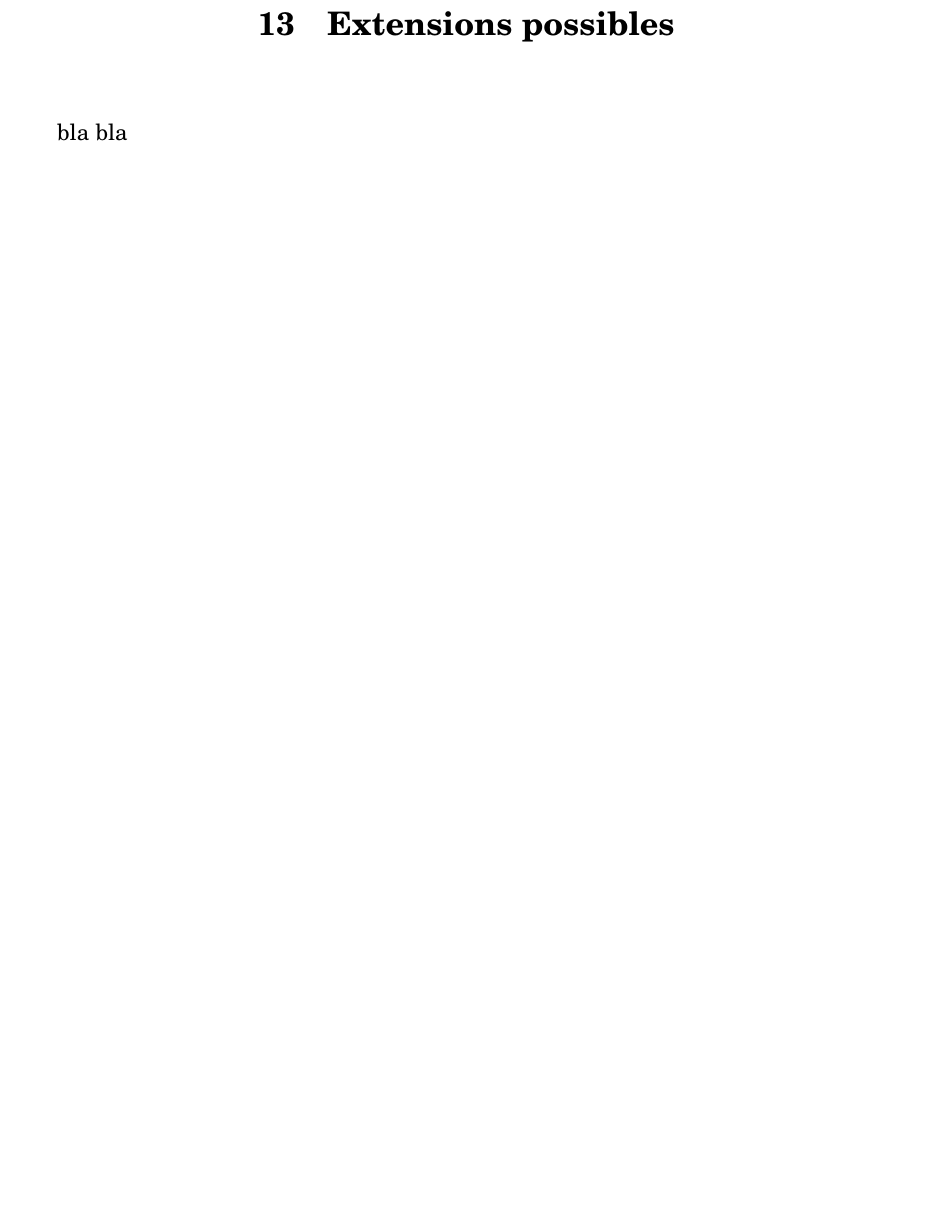
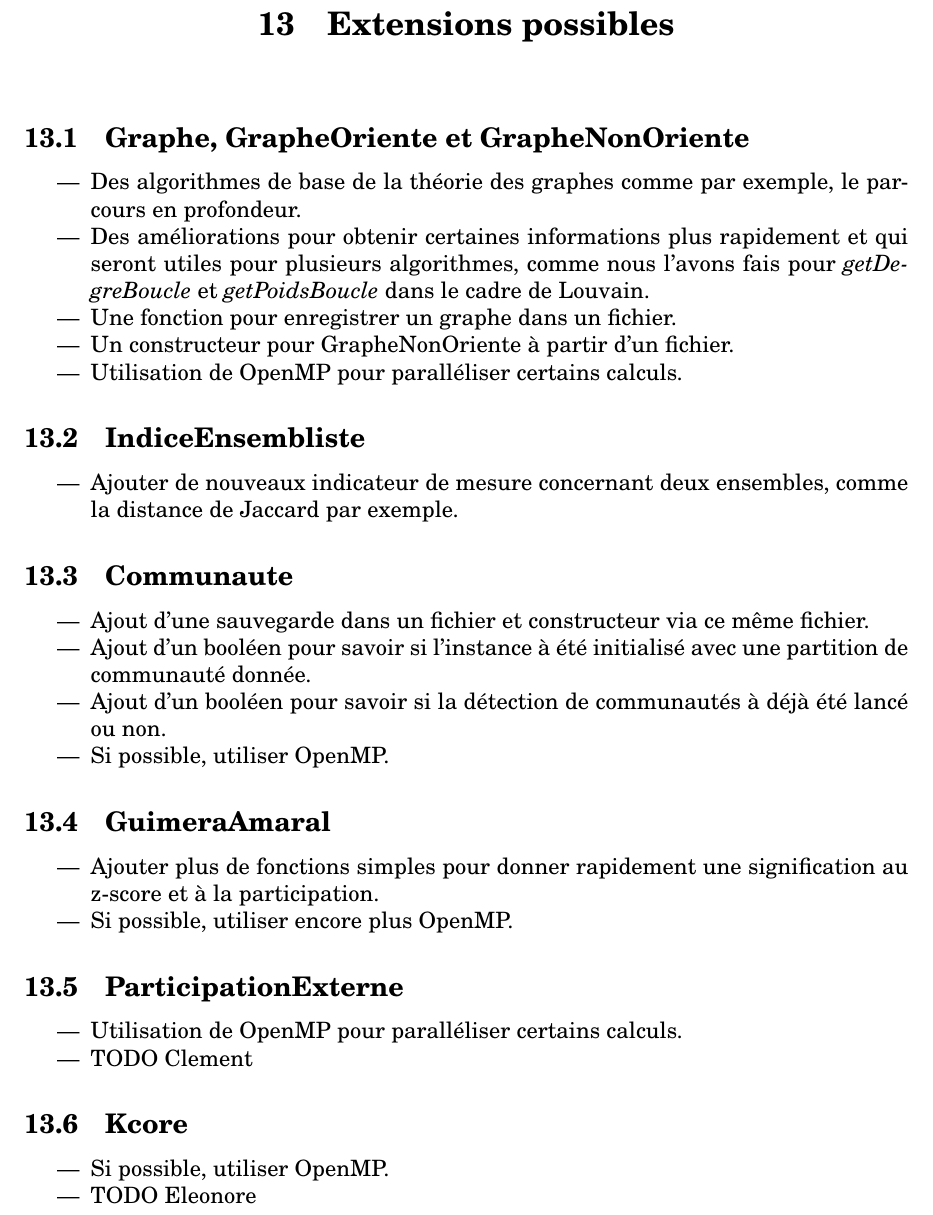
Before and after one commit to SullyP/TER-FastSocialNetworkAnalysis, a LaTeX document (RapportTER/RapportTER/Main.tex, which reads RapportTER/RapportTER/Corps/Corps.tex): part of page 32 of 33, cut so that both start at the same text, the shorter picture padded with empty space. Compiled offline with pdfLaTeX.

Commit message:
[Rapport] Partie extensions possibles OK.

```diff
--- a/RapportTER/RapportTER/Corps/Corps.tex
+++ b/RapportTER/RapportTER/Corps/Corps.tex
@@ -664,8 +664,56 @@ bla bla
 \end{center}
 
 \vspace{1cm}
+\subsection{Graphe, GrapheOriente et GrapheNonOriente}
 {
-bla bla
+\begin{itemize}
+    \item Des algorithmes de base de la théorie des graphes comme par exemple, le parcours en profondeur.
+    \item Des améliorations pour obtenir certaines informations plus rapidement et qui seront utiles pour plusieurs algorithmes, comme nous l'avons fais pour \textit{getDegreBoucle} et \textit{getPoidsBoucle} dans le cadre de Louvain.
+    \item Une fonction pour enregistrer un graphe dans un fichier.
+    \item Un constructeur pour GrapheNonOriente à partir d'un fichier.
+    \item Utilisation de OpenMP pour paralléliser certains calculs.
+\end{itemize}
+}
+
+\subsection{IndiceEnsembliste}
+{
+\begin{itemize}
+    \item Ajouter de nouveaux indicateur de mesure concernant deux ensembles, comme la distance de Jaccard par exemple.
+\end{itemize}
+}
+
+\subsection{Communaute}
+{
+\begin{itemize}
+    \item Ajout d'une sauvegarde dans un fichier et constructeur via ce même fichier.
+    \item Ajout d'un booléen pour savoir si l'instance à été initialisé avec une partition de communauté donnée.
+    \item Ajout d'un booléen pour savoir si la détection de communautés à déjà été lancé ou non.
+    \item Si possible, utiliser OpenMP.
+\end{itemize}
+}
+
+\subsection{GuimeraAmaral}
+{
+\begin{itemize}
+    \item Ajouter plus de fonctions simples pour donner rapidement une signification au z-score et à la participation.
+    \item Si possible, utiliser encore plus OpenMP.
+\end{itemize}
+}
+
+\subsection{ParticipationExterne}
+{
+\begin{itemize}
+    \item Utilisation de OpenMP pour paralléliser certains calculs.
+    \item TODO Clement
+\end{itemize}
+}
+
+\subsection{Kcore}
+{
+\begin{itemize}
+    \item Si possible, utiliser OpenMP.
+    \item TODO Eleonore
+\end{itemize}
 }
 
 %------------------------------Fin Extensions possibles------------------------------
```
